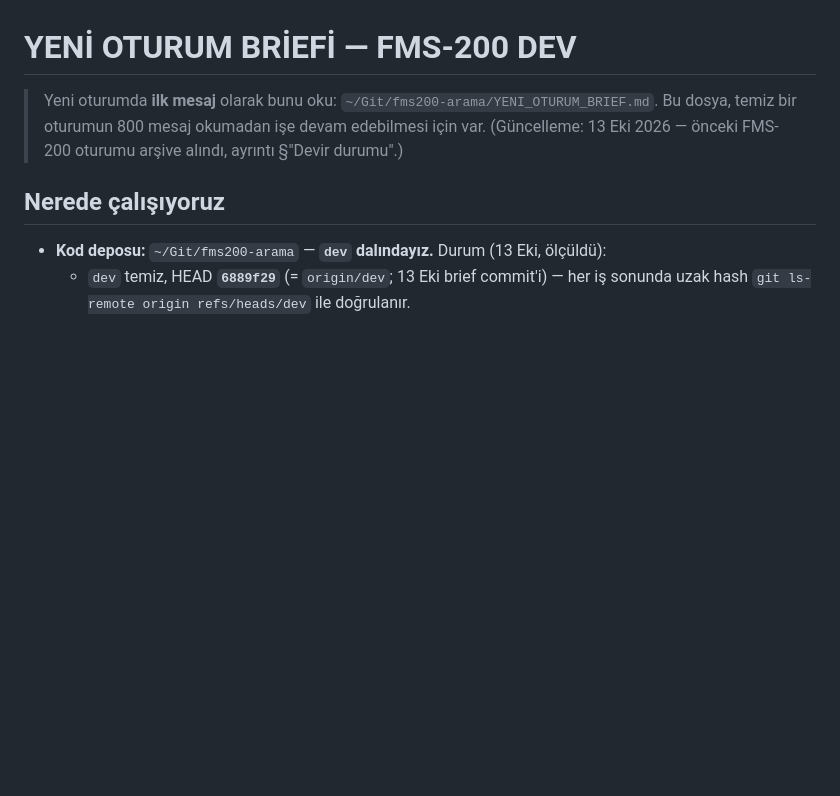
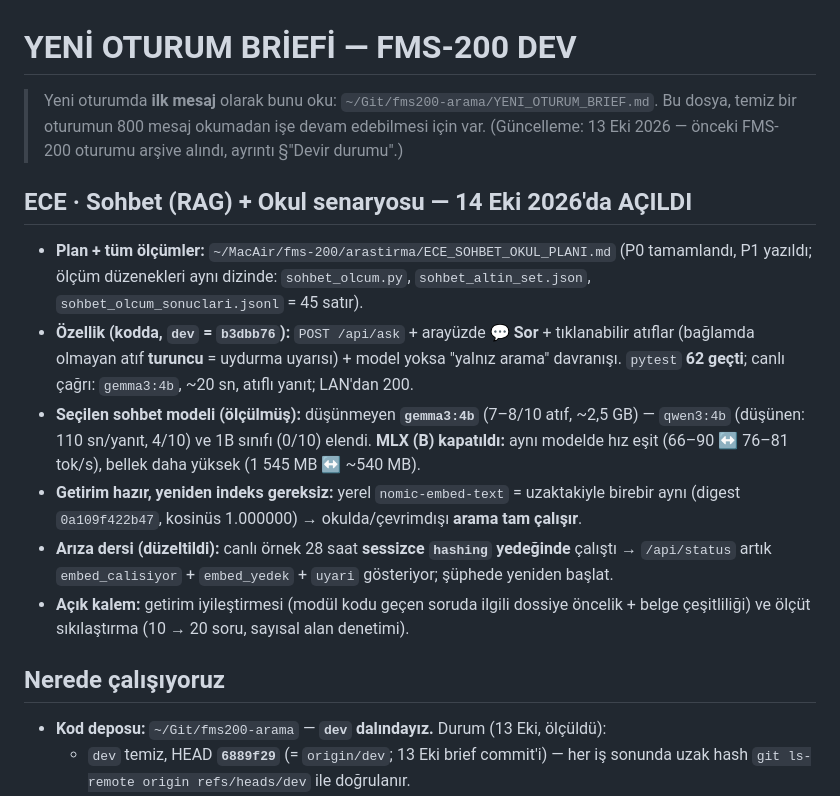
Before and after one commit to onkanat/fms200-arama, a Markdown page: YENI_OTURUM_BRIEF.md, the part around the change. GitHub-like rendering; blank space fills up the shorter version.

Commit message:
brief: ECE sohbet/okul senaryosu acildi (P0 olcumleri + /api/ask + secilen model + acik kalemler)

```diff
--- a/YENI_OTURUM_BRIEF.md
+++ b/YENI_OTURUM_BRIEF.md
@@ -3,6 +3,23 @@
 > Yeni oturumda **ilk mesaj** olarak bunu oku: `~/Git/fms200-arama/YENI_OTURUM_BRIEF.md`.
 > Bu dosya, temiz bir oturumun 800 mesaj okumadan işe devam edebilmesi için var.
 > (Güncelleme: 13 Eki 2026 — önceki FMS-200 oturumu arşive alındı, ayrıntı §"Devir durumu".)
+
+## ECE · Sohbet (RAG) + Okul senaryosu — 14 Eki 2026'da AÇILDI
+- **Plan + tüm ölçümler:** `~/MacAir/fms-200/arastirma/ECE_SOHBET_OKUL_PLANI.md` (P0 tamamlandı,
+  P1 yazıldı; ölçüm düzenekleri aynı dizinde: `sohbet_olcum.py`, `sohbet_altin_set.json`,
+  `sohbet_olcum_sonuclari.jsonl` = 45 satır).
+- **Özellik (kodda, `dev` = `b3dbb76`):** `POST /api/ask` + arayüzde **💬 Sor** + tıklanabilir atıflar
+  (bağlamda olmayan atıf **turuncu** = uydurma uyarısı) + model yoksa "yalnız arama" davranışı.
+  `pytest` **62 geçti**; canlı çağrı: `gemma3:4b`, ~20 sn, atıflı yanıt; LAN'dan 200.
+- **Seçilen sohbet modeli (ölçülmüş):** düşünmeyen **`gemma3:4b`** (7–8/10 atıf, ~2,5 GB) —
+  `qwen3:4b` (düşünen: 110 sn/yanıt, 4/10) ve 1B sınıfı (0/10) elendi. **MLX (B) kapatıldı:**
+  aynı modelde hız eşit (66–90 ↔ 76–81 tok/s), bellek daha yüksek (1 545 MB ↔ ~540 MB).
+- **Getirim hazır, yeniden indeks gereksiz:** yerel `nomic-embed-text` = uzaktakiyle birebir aynı
+  (digest `0a109f422b47`, kosinüs 1.000000) → okulda/çevrimdışı **arama tam çalışır**.
+- **Arıza dersi (düzeltildi):** canlı örnek 28 saat **sessizce `hashing` yedeğinde** çalıştı →
+  `/api/status` artık `embed_calisiyor` + `embed_yedek` + `uyari` gösteriyor; şüphede yeniden başlat.
+- **Açık kalem:** getirim iyileştirmesi (modül kodu geçen soruda ilgili dossiye öncelik + belge
+  çeşitliliği) ve ölçüt sıkılaştırma (10 → 20 soru, sayısal alan denetimi).
 
 ## Nerede çalışıyoruz
 - **Kod deposu:** `~/Git/fms200-arama` — **`dev` dalındayız.** Durum (13 Eki, ölçüldü):
```
